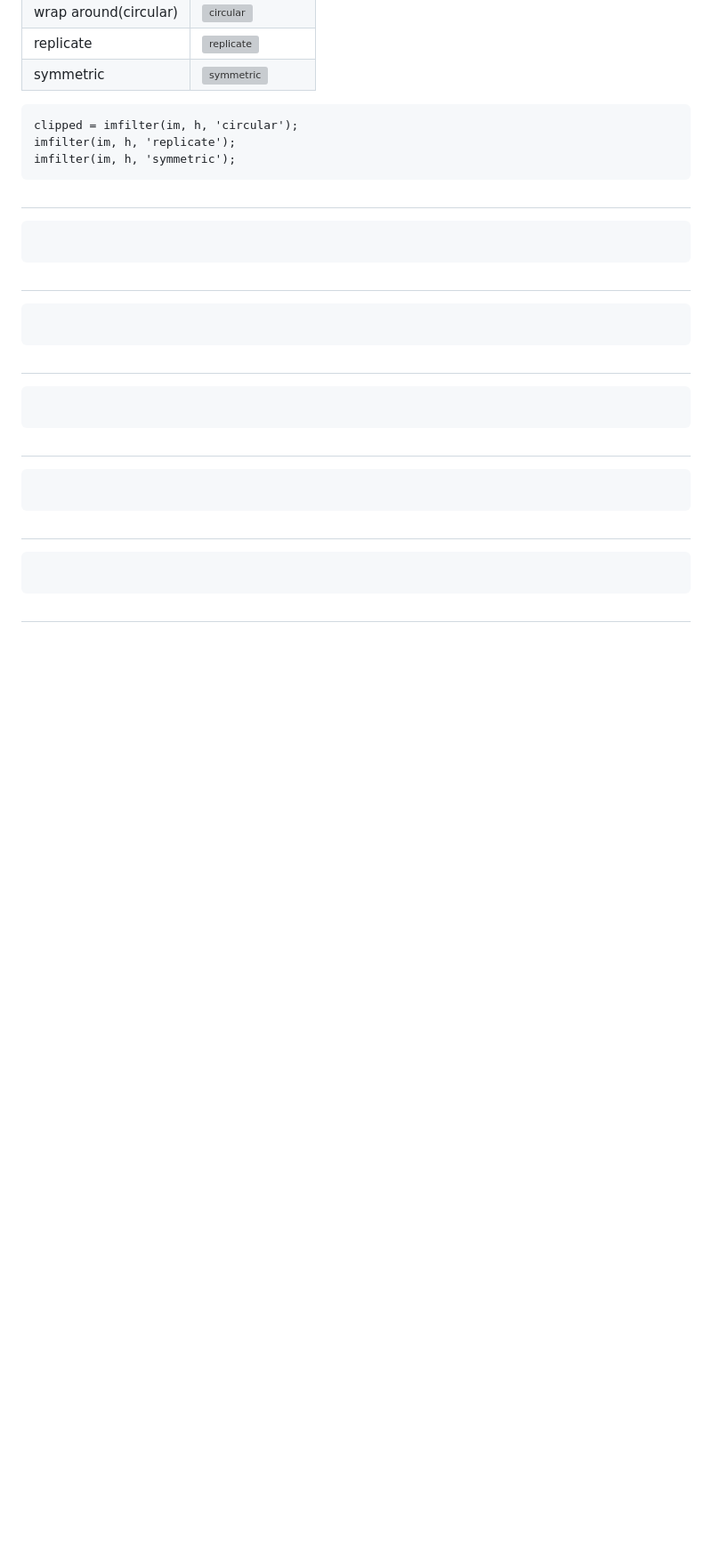
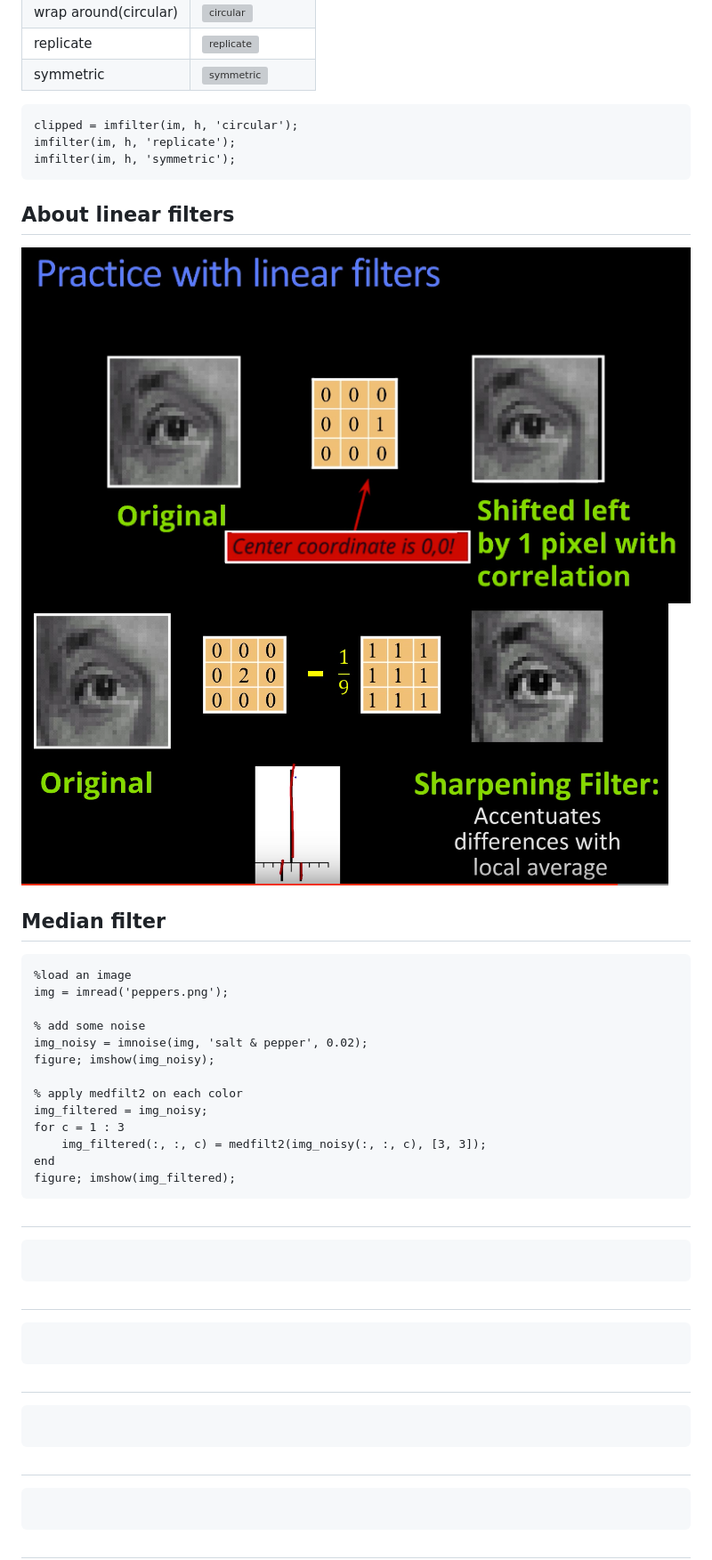
Before and after one commit to SuperShinyEyes/Hello-World, a Markdown page: Matlab/README.md, the part around the change printed below. Shown: that part at 89% size. Rendered like a GitHub page; pictures changed too: images/sharpening_filter.png (added), images/shift_left.png (added); blank space fills up the shorter version; grey boxes are pictures that could not be loaded.

````diff
--- a/Matlab/README.md
+++ b/Matlab/README.md
@@ -465,9 +465,27 @@ imfilter(im, h, 'replicate');
 imfilter(im, h, 'symmetric');
 ```
 
-##
+## About linear filters
+![shift_left](/images/shift_left.png)
+![sharpening_filter](/images/sharpening_filter.png)
+
+<!-- ![](/images/.png)
+![](/images/.png) -->
+## Median filter
 ``` Matlab
+%load an image
+img = imread('peppers.png');
 
+% add some noise
+img_noisy = imnoise(img, 'salt & pepper', 0.02);
+figure; imshow(img_noisy);
+
+% apply medfilt2 on each color
+img_filtered = img_noisy;
+for c = 1 : 3
+    img_filtered(:, :, c) = medfilt2(img_noisy(:, :, c), [3, 3]);
+end
+figure; imshow(img_filtered);
 ```
 
 ##
````
Also changed, not shown: other parts of Matlab/README.md (+2 -0 lines).
